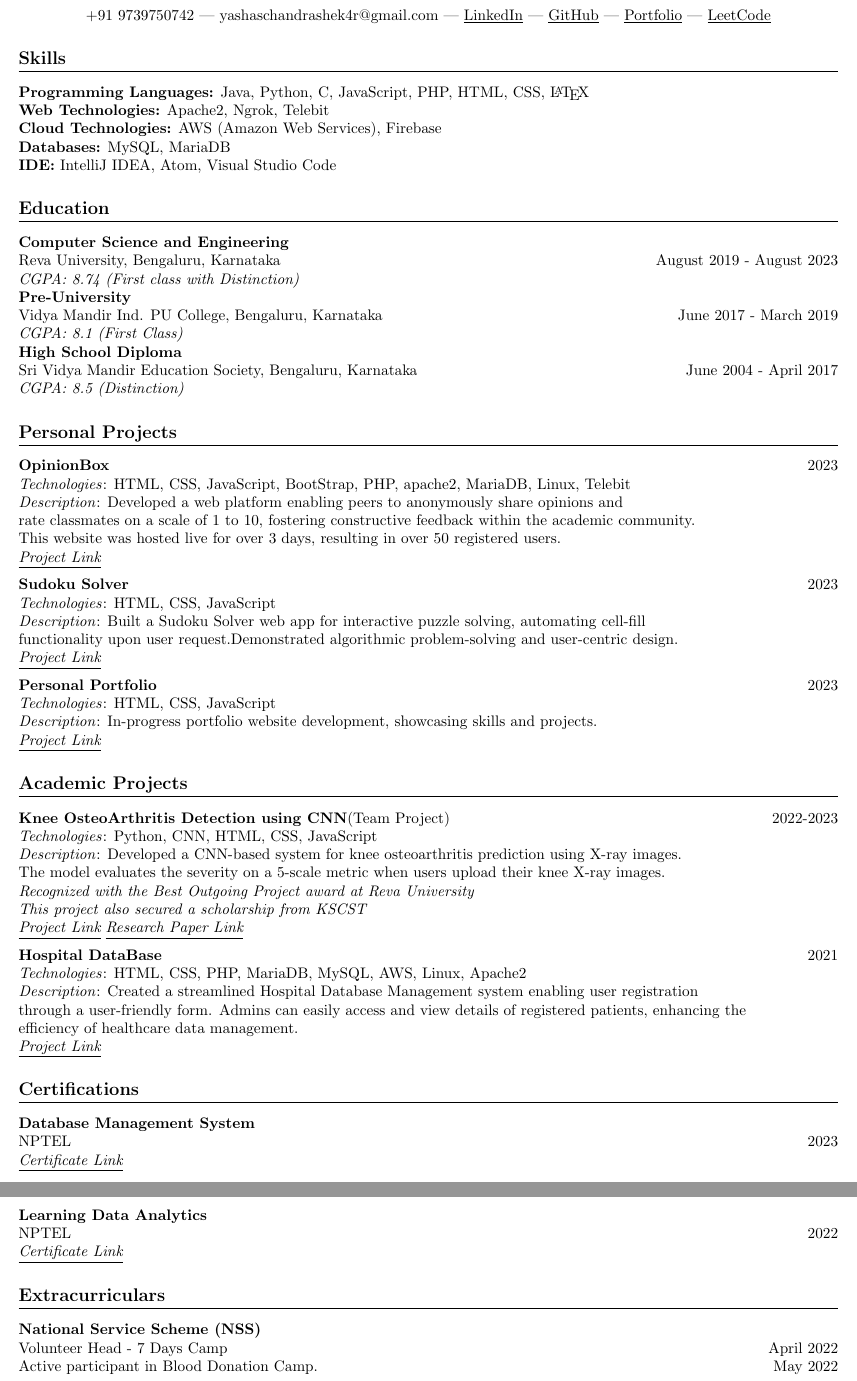
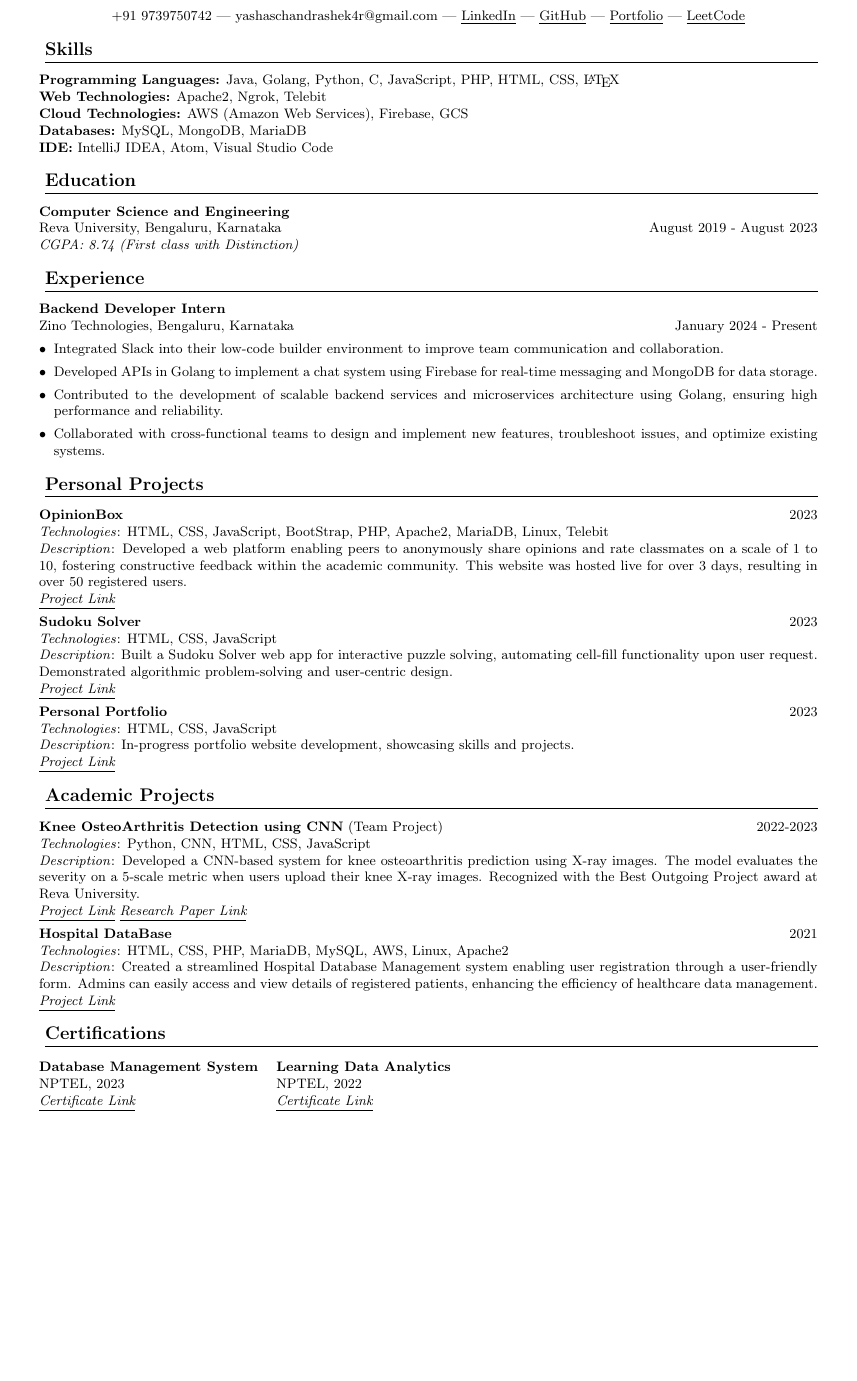
Before and after one commit to yashasc2k1/yashasc2k1.github.io, a LaTeX CV (Resume/resume.tex): two parts of pages 1 and 2 of 2 before the commit and part of the page after it, the two joined at a grey line, cut so that both start at the same text, the shorter picture padded with empty space. Compiled offline with pdfLaTeX.

Commit message:
resume update apr 7

```diff
--- a/Resume/resume.tex
+++ b/Resume/resume.tex
@@ -18,95 +32,74 @@
     +91 9739750742 | yashaschandrashek4r@gmail.com | \href{https://linkedin.com/in/yashaschandrashekar}{\underline{LinkedIn}} | \href{https://github.com/yashasc2k1}{\underline{GitHub}} | \href{https://yashasc2k1.github.io/YashasChandrashekar/}{\underline{Portfolio}} | \href{https://leetcode.com/YashasC/}{\underline{LeetCode}}
 \end{center}
 
-
-
 % Skills
-
 \section*{Skills}
 \textbf{Programming Languages:}
-Java, Python, C, JavaScript, PHP, HTML, CSS, \LaTeX \\
+Java, Golang, Python, C, JavaScript, PHP, HTML, CSS, \LaTeX \\
 \textbf{Web Technologies:}
-Apache2, Ngrok, Telebit\\
+Apache2, Ngrok, Telebit \\
 \textbf{Cloud Technologies:}
-AWS (Amazon Web Services), Firebase\\
+AWS (Amazon Web Services), Firebase, GCS \\
 \textbf{Databases:}
-MySQL, MariaDB\\
+MySQL, MongoDB, MariaDB \\
 \textbf{IDE:}
 IntelliJ IDEA, Atom, Visual Studio Code
-
-
 
 % Education
 \section*{Education}
 \textbf{Computer Science and Engineering} \\
 Reva University, Bengaluru, Karnataka \hfill August 2019 - August 2023 \\
-\textit{CGPA: 8.74 (First class with Distinction)} \\
-\textbf{Pre-University} \\
-Vidya Mandir Ind. PU College, Bengaluru, Karnataka \hfill June 2017 - March 2019 \\
-\textit{CGPA: 8.1 (First Class)} \\
-\textbf{High School Diploma} \\
-Sri Vidya Mandir Education Society, Bengaluru, Karnataka \hfill June 2004 - April 2017 \\
-\textit{CGPA: 8.5 (Distinction)}
+\textit{CGPA: 8.74 (First class with Distinction)}
 
-
+% Experience
+\section*{Experience}
+\textbf{Backend Developer Intern} \\
+Zino Technologies, Bengaluru, Karnataka \hfill January 2024 - Present
+\begin{itemize}
+    \item Integrated Slack into their low-code builder environment to improve team communication and collaboration.
+    \item Developed APIs in Golang to implement a chat system using Firebase for real-time messaging and MongoDB for data storage.
+    \item Contributed to the development of scalable backend services and microservices architecture using Golang, ensuring high performance and reliability.
+    \item Collaborated with cross-functional teams to design and implement new features, troubleshoot issues, and optimize existing systems.
+\end{itemize}
 
 % Personal Projects
 \section*{Personal Projects}
-\textbf{OpinionBox} \hfill 2023\\
-\textit{Technologies}: HTML, CSS, JavaScript, BootStrap, PHP, apache2, MariaDB, Linux, Telebit \\
-\textit{Description}: Developed a web platform enabling peers to anonymously share opinions and \\
-rate classmates on a scale of 1 to 10, fostering constructive feedback within the academic community.\\
-This website was hosted live for over 3 days, resulting in over 50 registered users.\\
+\textbf{OpinionBox} \hfill 2023 \\
+\textit{Technologies}: HTML, CSS, JavaScript, BootStrap, PHP, Apache2, MariaDB, Linux, Telebit \\
+\textit{Description}: Developed a web platform enabling peers to anonymously share opinions and rate classmates on a scale of 1 to 10, fostering constructive feedback within the academic community. This website was hosted live for over 3 days, resulting in over 50 registered users. \\
 \textit{\href{https://github.com/yashasc2k1/OpinionBox}{\underline{Project Link}}}
 
-\textbf{Sudoku Solver} \hfill 2023\\
+\textbf{Sudoku Solver} \hfill 2023 \\
 \textit{Technologies}: HTML, CSS, JavaScript \\
-\textit{Description}: Built a Sudoku Solver web app for interactive puzzle solving, automating cell-fill \\
-functionality upon user request.Demonstrated algorithmic problem-solving and user-centric design. \\
+\textit{Description}: Built a Sudoku Solver web app for interactive puzzle solving, automating cell-fill functionality upon user request. Demonstrated algorithmic problem-solving and user-centric design. \\
 \textit{\href{https://yashasc2k1.github.io/SudokuSolver}{\underline{Project Link}}}
 
-\textbf{Personal Portfolio} \hfill 2023\\
+\textbf{Personal Portfolio} \hfill 2023 \\
 \textit{Technologies}: HTML, CSS, JavaScript \\
-\textit{Description}: In-progress portfolio website development, showcasing skills and projects.\\
+\textit{Description}: In-progress portfolio website development, showcasing skills and projects. \\
 \textit{\href{https://yashasc2k1.github.io/YashasChandrashekar/}{\underline{Project Link}}}
-
-
 
 % Academic Projects
 \section*{Academic Projects}
-\textbf{Knee OsteoArthritis Detection using CNN}(Team Project) \hfill 2022-2023\\
+\textbf{Knee OsteoArthritis Detection using CNN} (Team Project) \hfill 2022-2023 \\
 \textit{Technologies}: Python, CNN, HTML, CSS, JavaScript \\
-\textit{Description}: Developed a CNN-based system for knee osteoarthritis prediction using X-ray images. \\
-The model evaluates the severity on a 5-scale metric when users upload their knee X-ray images. \\
-\textit{Recognized with the Best Outgoing Project award at Reva University} \\
-\textit{This project also secured a scholarship from KSCST}\\
-\textit{\href{https://github.com/yashasc2k1/KneeOsteoArthritis}{\underline{Project Link}}}       \textit{\href{https://www.ijraset.com/research-paper/knee-osteoarthritis-detection-and-severity-prediction}{\underline{Research Paper Link}}}
+\textit{Description}: Developed a CNN-based system for knee osteoarthritis prediction using X-ray images. The model evaluates the severity on a 5-scale metric when users upload their knee X-ray images. Recognized with the Best Outgoing Project award at Reva University. \\
+\textit{\href{https://github.com/yashasc2k1/KneeOsteoArthritis}{\underline{Project Link}}} \textit{\href{https://www.ijraset.com/research-paper/knee-osteoarthritis-detection-and-severity-prediction}{\underline{Research Paper Link}}}
 
-
-\textbf{Hospital DataBase} \hfill 2021\\
+\textbf{Hospital DataBase} \hfill 2021 \\
 \textit{Technologies}: HTML, CSS, PHP, MariaDB, MySQL, AWS, Linux, Apache2 \\
-\textit{Description}:  Created a streamlined Hospital Database Management system enabling user registration \\
-through a user-friendly form. Admins can easily access and view details of registered patients, enhancing the \\
-efficiency of healthcare data management.\\
+\textit{Description}: Created a streamlined Hospital Database Management system enabling user registration through a user-friendly form. Admins can easily access and view details of registered patients, enhancing the efficiency of healthcare data management. \\
 \textit{\href{https://github.com/yashasc2k1/webfilesrr}{\underline{Project Link}}}
 
-
+% Certifications
 \section*{Certifications}
-
-\textbf{Database Management System} \\
-NPTEL \hfill 2023 \\
-\textit{\href{https://internalapp.nptel.ac.in/noc/Ecertificate/?q=NPTEL23CS41S1422070903136655}{\underline{Certificate Link}}}
-
-\textbf{Learning Data Analytics} \\
-NPTEL \hfill 2022 \\
-\textit{\href{https://archive.nptel.ac.in/noc/Ecertificate/?q=NPTEL22GE26S3394039710215318}{\underline{Certificate Link}}}
-
-
-
-
-\section*{Extracurriculars}
-\textbf{National Service Scheme (NSS)} \\
-Volunteer Head - 7 Days Camp \hfill April 2022 \\
-Active participant in Blood Donation Camp. \hfill May 2022
+\begin{tabular}{@{}ll@{}}
+    \textbf{Database Management System}                                                                                            &
+    \textbf{Learning Data Analytics}                                                                                                 \\
+    NPTEL, 2023                                                                                                                    &
+    NPTEL, 2022                                                                                                                      \\
+    \textit{\href{https://internalapp.nptel.ac.in/noc/Ecertificate/?q=NPTEL23CS41S1422070903136655}{\underline{Certificate Link}}} &
+    \textit{\href{https://archive.nptel.ac.in/noc/Ecertificate/?q=NPTEL22GE26S3394039710215318}{\underline{Certificate Link}}}
+\end{tabular}
 
 \end{document}
```
Also changed, not shown: Resume/resume.pdf, Resume/resume.tex (20 more changed lines), 5 other files.
